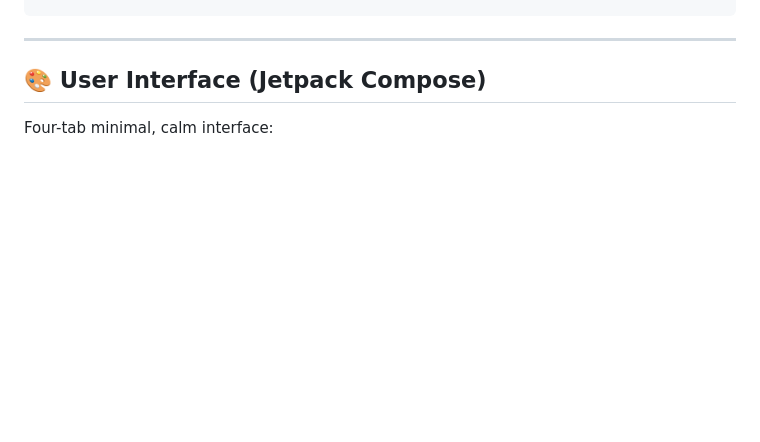
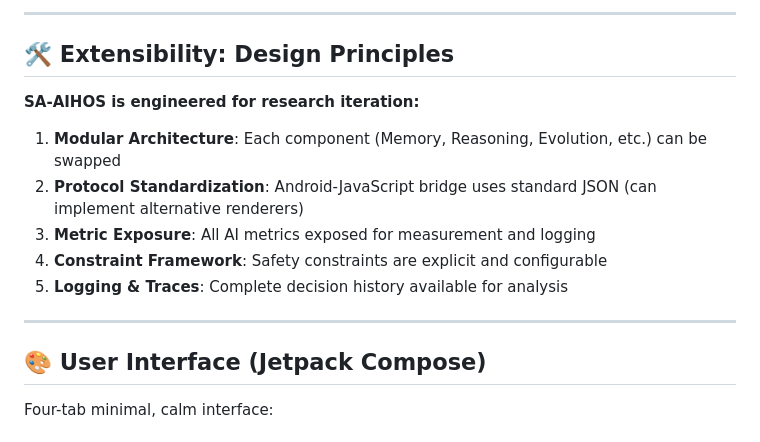
Before and after one commit to Amank326/SELF-EVOLVING-AUTONOMOUS-AI-HUMAN-OS-SA-AIHOS-, a Markdown page: README.md, the part around one of its changes. GitHub-like rendering; blank space fills up the shorter version.

```diff
--- a/README.md
+++ b/README.md
@@ -351,3 +446,14 @@ semantic_facts {
+---
+
+## 🛠️ Extensibility: Design Principles
+
+**SA-AIHOS is engineered for research iteration:**
+
+1. **Modular Architecture**: Each component (Memory, Reasoning, Evolution, etc.) can be swapped
+2. **Protocol Standardization**: Android-JavaScript bridge uses standard JSON (can implement alternative renderers)
+3. **Metric Exposure**: All AI metrics exposed for measurement and logging
+4. **Constraint Framework**: Safety constraints are explicit and configurable
+5. **Logging & Traces**: Complete decision history available for analysis
 
 ---
 
```
Also changed, not shown: other parts of README.md (+105 -10 lines).
